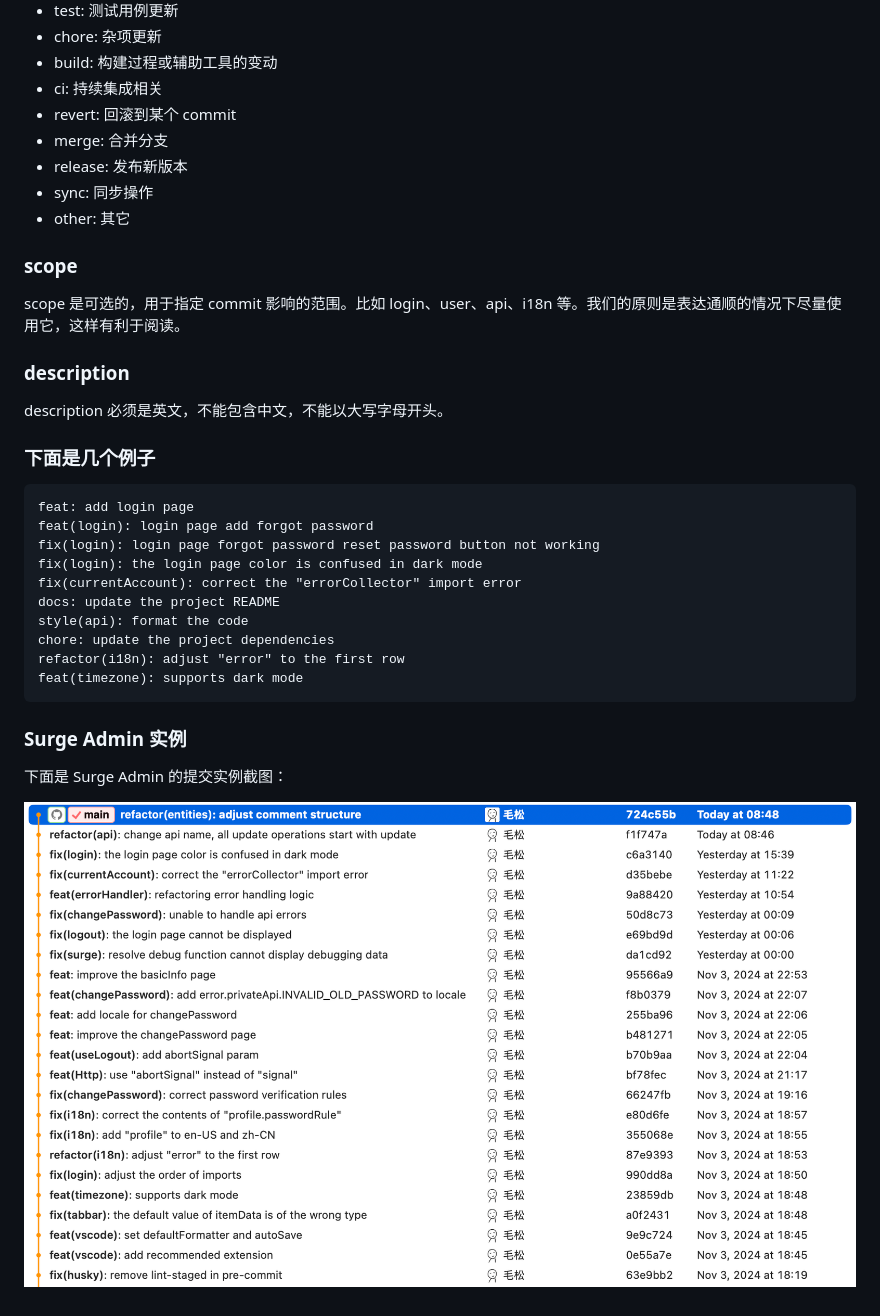
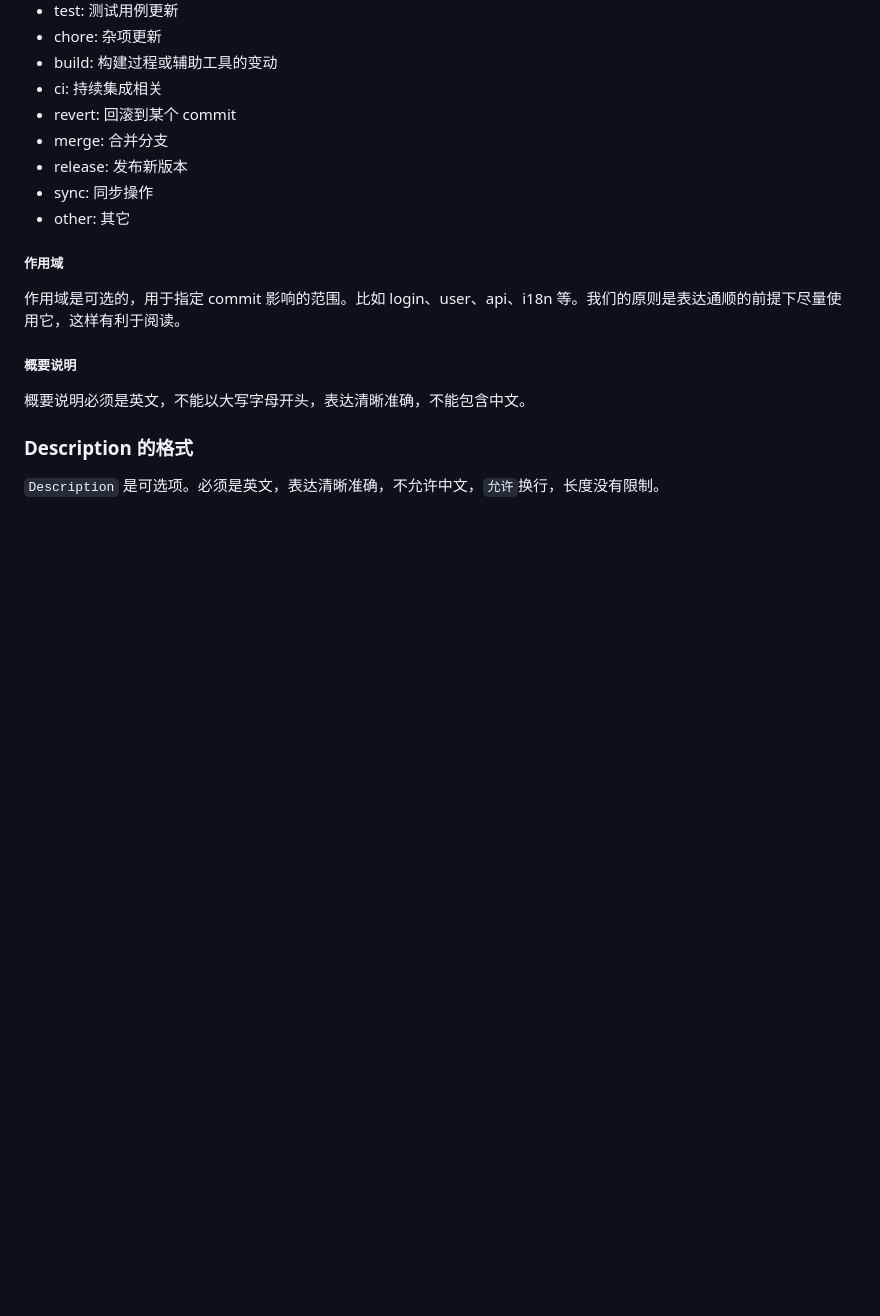
Before and after one commit to surge-team/surge-docs.github.io, a Markdown page: frontend/development-specification.md, the part around the change printed below. Drawn GitHub-style; blank space fills up the shorter version.

````diff
--- a/frontend/development-specification.md
+++ b/frontend/development-specification.md
@@ -44,31 +54,14 @@ subject 种类以及含义如下：
 - sync: 同步操作
 - other: 其它
 
-### scope
+##### 作用域
 
-scope 是可选的，用于指定 commit 影响的范围。比如 login、user、api、i18n 等。我们的原则是表达通顺的情况下尽量使用它，这样有利于阅读。
+作用域是可选的，用于指定 commit 影响的范围。比如 login、user、api、i18n 等。我们的原则是表达通顺的前提下尽量使用它，这样有利于阅读。
 
-### description
+##### 概要说明
 
-description 必须是英文，不能包含中文，不能以大写字母开头。
+概要说明必须是英文，不能以大写字母开头，表达清晰准确，不能包含中文。
 
-### 下面是几个例子
+### Description 的格式
 
-```
-feat: add login page
-feat(login): login page add forgot password
-fix(login): login page forgot password reset password button not working
-fix(login): the login page color is confused in dark mode
-fix(currentAccount): correct the "errorCollector" import error
-docs: update the project README
-style(api): format the code
-chore: update the project dependencies
-refactor(i18n): adjust "error" to the first row
-feat(timezone): supports dark mode
-```
-
-### Surge Admin 实例
-
-下面是 Surge Admin 的提交实例截图：
-
-![Surge Admin Commit Example](./assets/surge-admin-commit-example.png ':class=doc-image')
+`Description` 是可选项。必须是英文，表达清晰准确，不允许中文，`允许`换行，长度没有限制。
````
Also changed, not shown: other parts of frontend/development-specification.md (+17 -7 lines), frontend/assets/git-commit-example.png (added).
